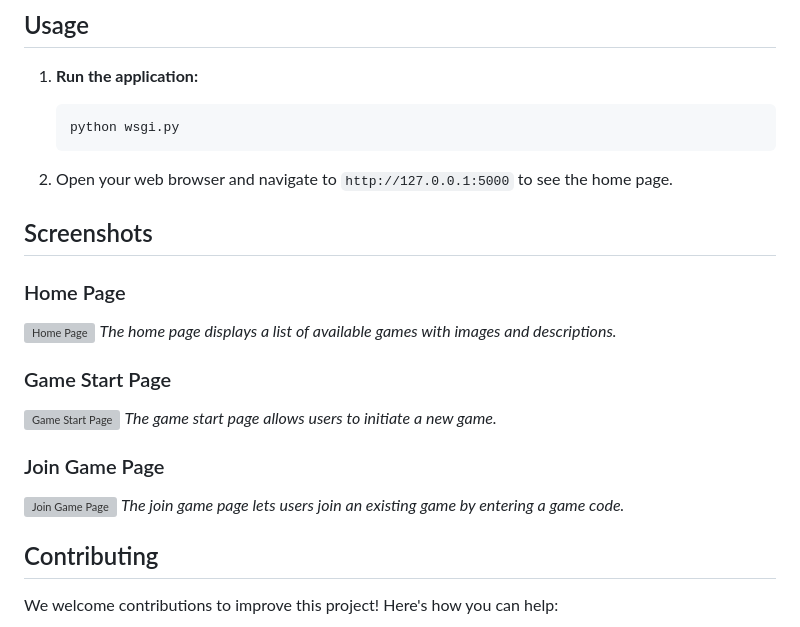
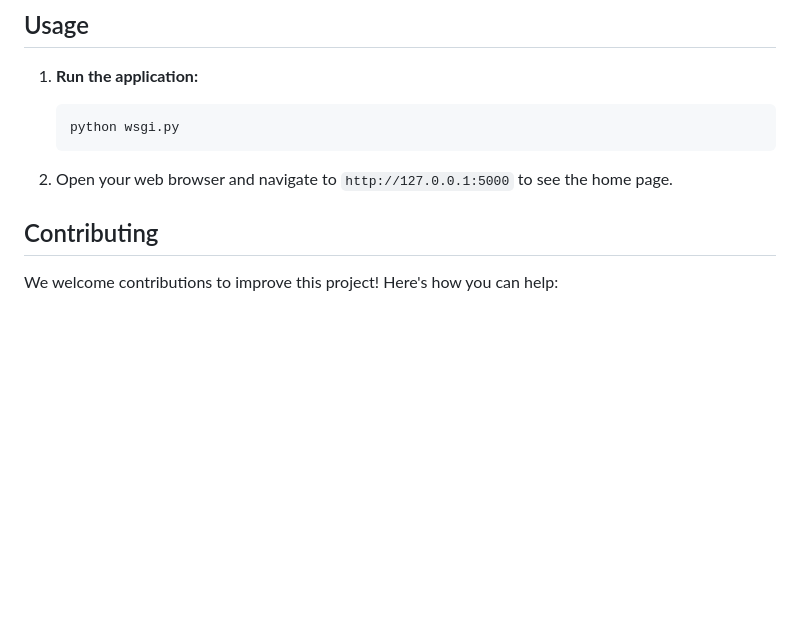
Before and after one commit to Demoen/Game-Website, a Markdown page: readme.md, the part around the change. Rendered like a GitHub page; blank space fills up the shorter version; grey boxes are pictures that could not be loaded.

```diff
--- a/readme.md
+++ b/readme.md
@@ -82,19 +82,6 @@ Follow these steps to set up the project on your local machine:
 
 2. Open your web browser and navigate to `http://127.0.0.1:5000` to see the home page.
 
-## Screenshots
-
-### Home Page
-![Home Page](screenshots/home.png)
-*The home page displays a list of available games with images and descriptions.*
-
-### Game Start Page
-![Game Start Page](screenshots/game-start.png)
-*The game start page allows users to initiate a new game.*
-
-### Join Game Page
-![Join Game Page](screenshots/join.png)
-*The join game page lets users join an existing game by entering a game code.*
 
 ## Contributing
 
```
